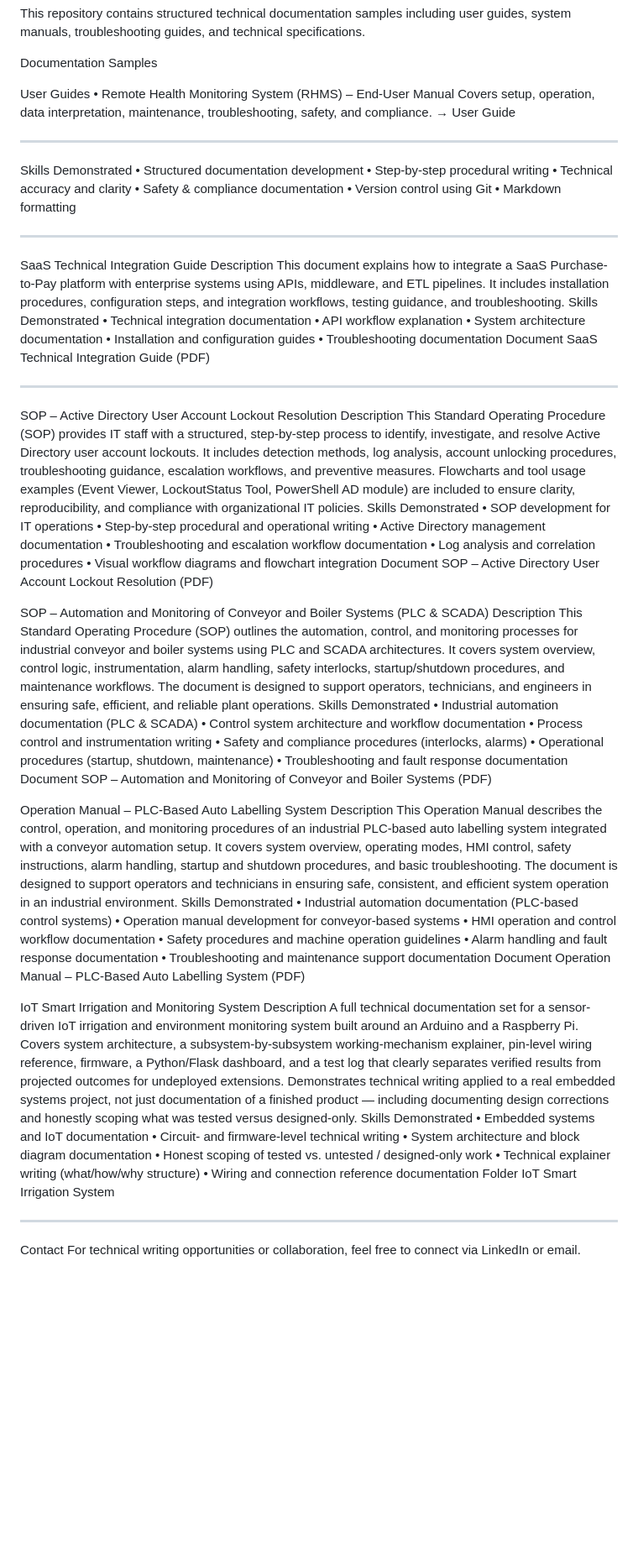
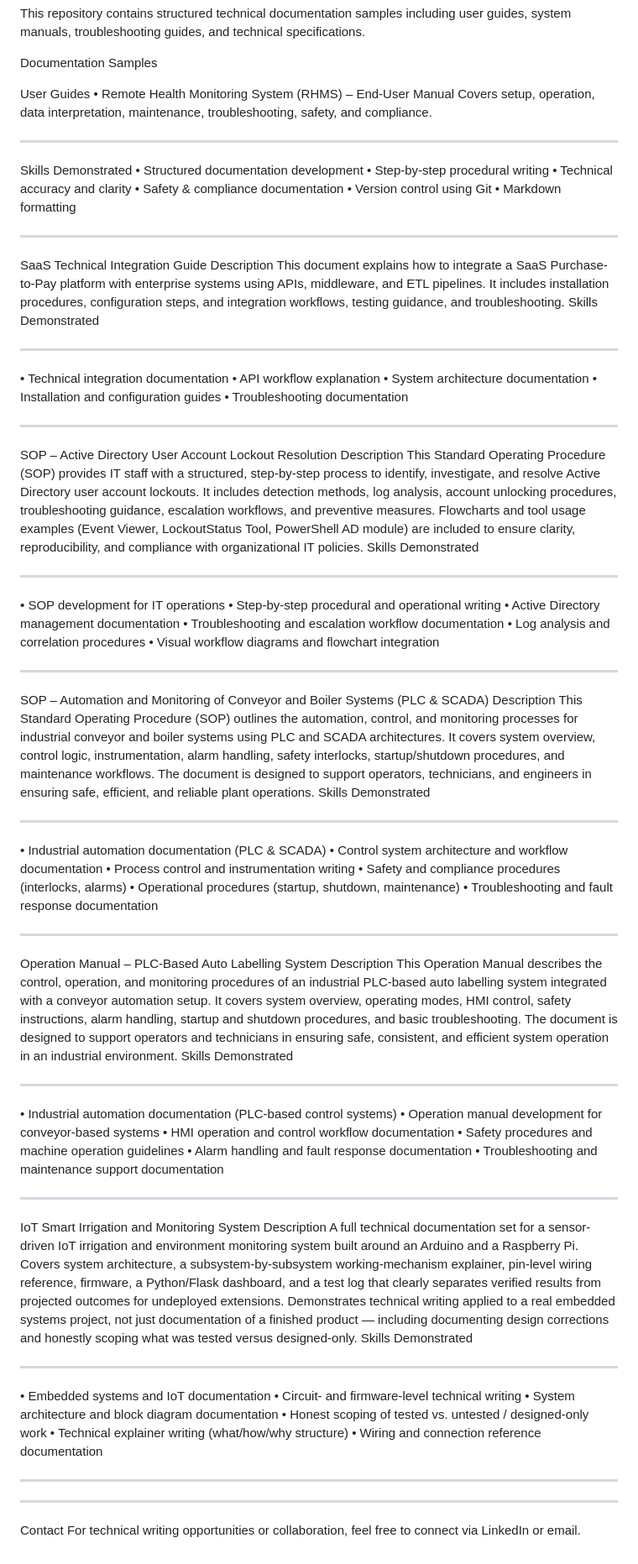
Before and after one commit to Nabeiin/Technical_Writing_Portfolio, a Markdown page: README.md, the part around the change. Shown at 84% size. Rendered like a GitHub page; blank space fills up the shorter version.

```diff
--- a/README.md
+++ b/README.md
@@ -5,7 +5,7 @@ This repository contains structured technical documentation samples including us
 Documentation Samples
 
 User Guides
-•	Remote Health Monitoring System (RHMS) – End-User Manual Covers setup, operation, data interpretation, maintenance, troubleshooting, safety, and compliance. → User Guide
+•	Remote Health Monitoring System (RHMS) – End-User Manual Covers setup, operation, data interpretation, maintenance, troubleshooting, safety, and compliance.
 ________________________________________
 Skills Demonstrated
 •	Structured documentation development
@@ -19,58 +19,67 @@ ________________________________________
 SaaS Technical Integration Guide
 Description This document explains how to integrate a SaaS Purchase-to-Pay platform with enterprise systems using APIs, middleware, and ETL pipelines. It includes installation procedures, configuration steps, and integration workflows, testing guidance, and troubleshooting.
 Skills Demonstrated
+________________________________________
 •	Technical integration documentation
 •	API workflow explanation
 •	System architecture documentation
 •	Installation and configuration guides
 •	Troubleshooting documentation
-Document SaaS Technical Integration Guide (PDF)
 ________________________________________
+
+
 
 SOP – Active Directory User Account Lockout Resolution
 Description This Standard Operating Procedure (SOP) provides IT staff with a structured, step-by-step process to identify, investigate, and resolve Active Directory user account lockouts. It includes detection methods, log analysis, account unlocking procedures, troubleshooting guidance, escalation workflows, and preventive measures. Flowcharts and tool usage examples (Event Viewer, LockoutStatus Tool, PowerShell AD module) are included to ensure clarity, reproducibility, and compliance with organizational IT policies.
 Skills Demonstrated
+________________________________________
 •	SOP development for IT operations
 •	Step-by-step procedural and operational writing
 •	Active Directory management documentation
 •	Troubleshooting and escalation workflow documentation
 •	Log analysis and correlation procedures
 •	Visual workflow diagrams and flowchart integration
-Document SOP – Active Directory User Account Lockout Resolution (PDF)
+________________________________________
+
 
 SOP – Automation and Monitoring of Conveyor and Boiler Systems (PLC & SCADA)
 Description This Standard Operating Procedure (SOP) outlines the automation, control, and monitoring processes for industrial conveyor and boiler systems using PLC and SCADA architectures. It covers system overview, control logic, instrumentation, alarm handling, safety interlocks, startup/shutdown procedures, and maintenance workflows. The document is designed to support operators, technicians, and engineers in ensuring safe, efficient, and reliable plant operations.
 Skills Demonstrated
+________________________________________
 •	Industrial automation documentation (PLC & SCADA)
 •	Control system architecture and workflow documentation
 •	Process control and instrumentation writing
 •	Safety and compliance procedures (interlocks, alarms)
 •	Operational procedures (startup, shutdown, maintenance)
 •	Troubleshooting and fault response documentation
-Document SOP – Automation and Monitoring of Conveyor and Boiler Systems (PDF)
+________________________________________
+
 
 
 Operation Manual – PLC-Based Auto Labelling System
 Description This Operation Manual describes the control, operation, and monitoring procedures of an industrial PLC-based auto labelling system integrated with a conveyor automation setup. It covers system overview, operating modes, HMI control, safety instructions, alarm handling, startup and shutdown procedures, and basic troubleshooting. The document is designed to support operators and technicians in ensuring safe, consistent, and efficient system operation in an industrial environment.
 Skills Demonstrated
+________________________________________
 •	Industrial automation documentation (PLC-based control systems)
 •	Operation manual development for conveyor-based systems
 •	HMI operation and control workflow documentation
 •	Safety procedures and machine operation guidelines
 •	Alarm handling and fault response documentation
 •	Troubleshooting and maintenance support documentation
-Document Operation Manual – PLC-Based Auto Labelling System (PDF)
+________________________________________
 
 IoT Smart Irrigation and Monitoring System
 Description A full technical documentation set for a sensor-driven IoT irrigation and environment monitoring system built around an Arduino and a Raspberry Pi. Covers system architecture, a subsystem-by-subsystem working-mechanism explainer, pin-level wiring reference, firmware, a Python/Flask dashboard, and a test log that clearly separates verified results from projected outcomes for undeployed extensions. Demonstrates technical writing applied to a real embedded systems project, not just documentation of a finished product — including documenting design corrections and honestly scoping what was tested versus designed-only.
 Skills Demonstrated
+________________________________________
 •	Embedded systems and IoT documentation
 •	Circuit- and firmware-level technical writing
 •	System architecture and block diagram documentation
 •	Honest scoping of tested vs. untested / designed-only work
 •	Technical explainer writing (what/how/why structure)
 •	Wiring and connection reference documentation
-Folder IoT Smart Irrigation System
+________________________________________
+
 
 ________________________________________
 Contact
```
